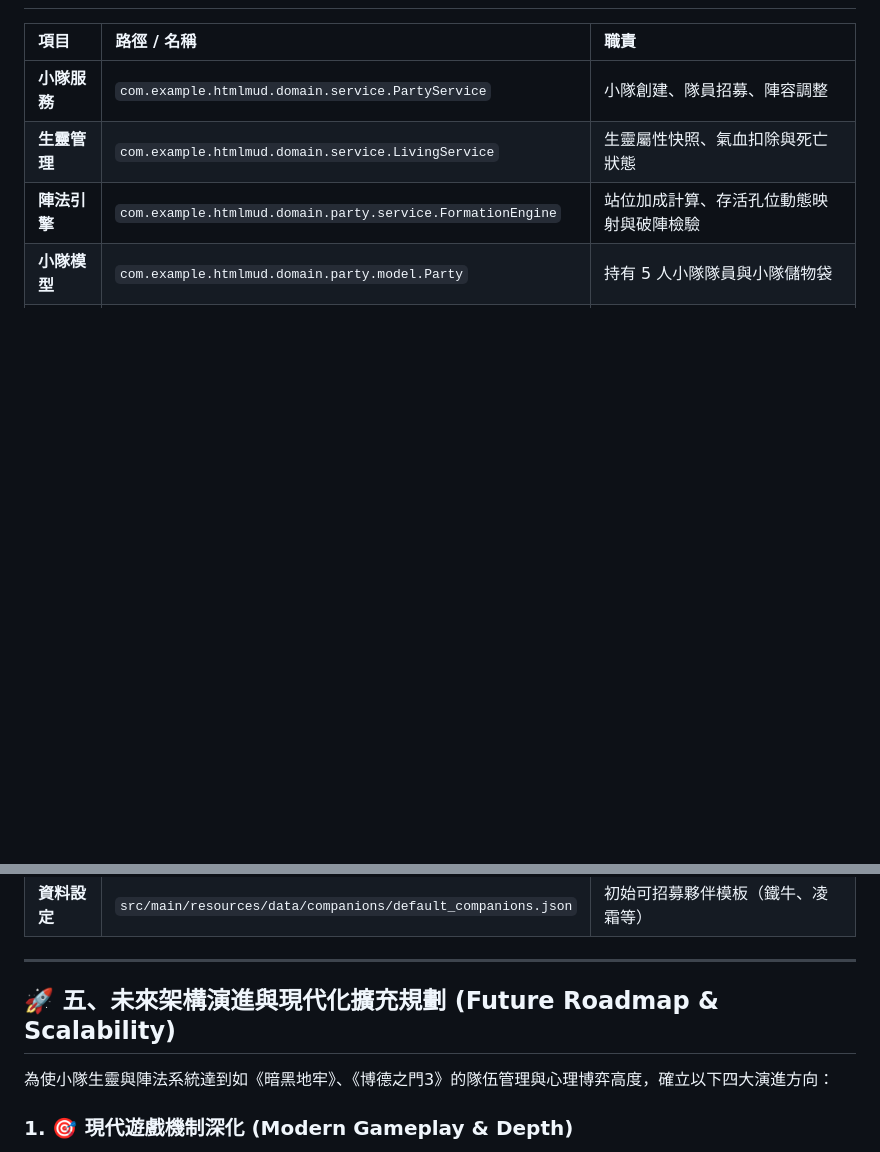
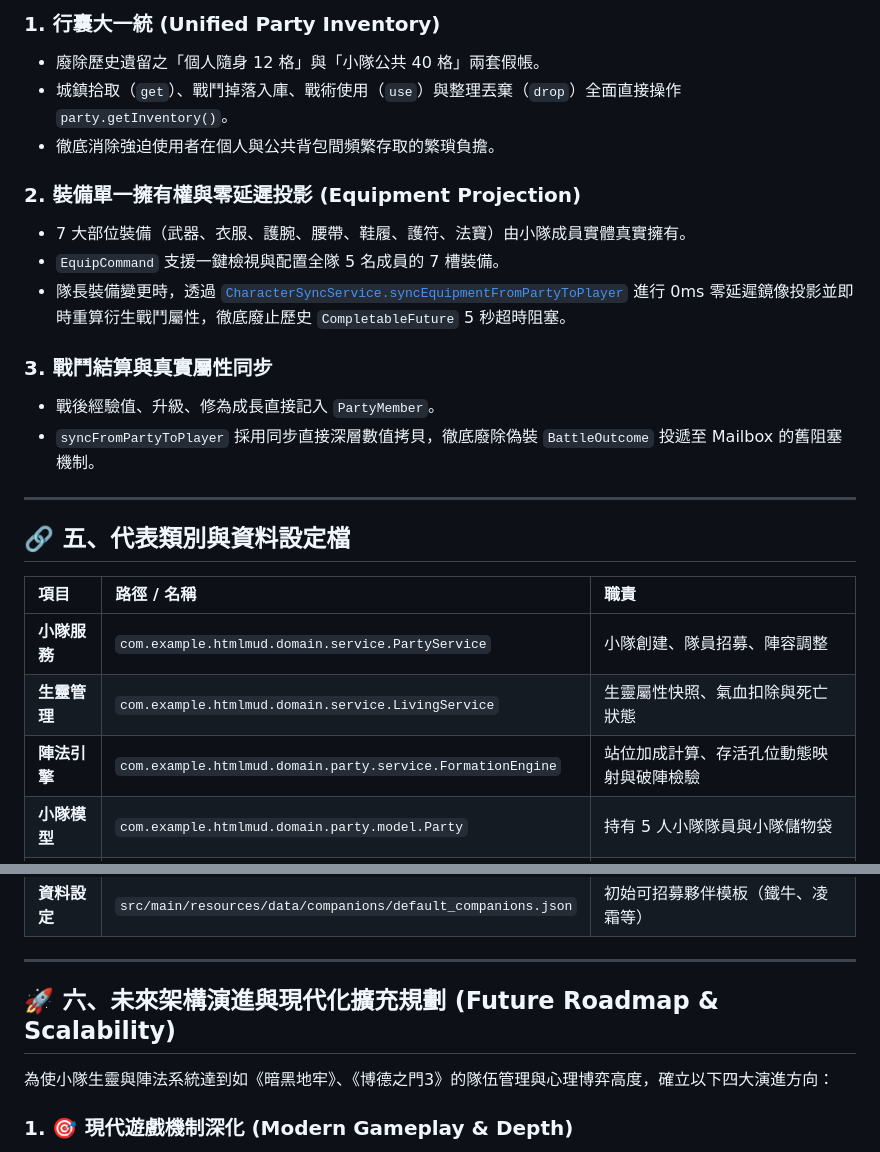
Before and after one commit to FTC-johnchien/practice_mud, a Markdown page: docs/manual/後端_M4_小隊生靈與陣法模組_PARTY_AND_FORMATION.md, 2 parts joined by grey strips. GitHub-like rendering; blank space fills up the shorter version.

Commit message:
docs(manual): 實裝 Milestone 2 Task 5 同步 M1 與 M4 手冊之實體大一統架構 (全量 315 測試綠燈)

```diff
--- a/docs/manual/後端_M4_小隊生靈與陣法模組_PARTY_AND_FORMATION.md
+++ b/docs/manual/後端_M4_小隊生靈與陣法模組_PARTY_AND_FORMATION.md
@@ -73,3 +99,20 @@
+### 1. 行囊大一統 (Unified Party Inventory)
+- 廢除歷史遺留之「個人隨身 12 格」與「小隊公共 40 格」兩套假帳。
+- 城鎮拾取（`get`）、戰鬥掉落入庫、戰術使用（`use`）與整理丟棄（`drop`）全面直接操作 `party.getInventory()`。
+- 徹底消除強迫使用者在個人與公共背包間頻繁存取的繁瑣負擔。
+
+### 2. 裝備單一擁有權與零延遲投影 (Equipment Projection)
+- 7 大部位裝備（武器、衣服、護腕、腰帶、鞋履、護符、法寶）由小隊成員實體真實擁有。
+- `EquipCommand` 支援一鍵檢視與配置全隊 5 名成員的 7 槽裝備。
+- 隊長裝備變更時，透過 [`CharacterSyncService.syncEquipmentFromPartyToPlayer`](file:///c:/Workspace/my_practice/practice_mud/src/main/java/com/example/htmlmud/domain/service/CharacterSyncService.java) 進行 0ms 零延遲鏡像投影並即時重算衍生戰鬥屬性，徹底廢止歷史 `CompletableFuture` 5 秒超時阻塞。
+
+### 3. 戰鬥結算與真實屬性同步
+- 戰後經驗值、升級、修為成長直接記入 `PartyMember`。
+- `syncFromPartyToPlayer` 採用同步直接深層數值拷貝，徹底廢除偽裝 `BattleOutcome` 投遞至 Mailbox 的舊阻塞機制。
+
+---
+
+## 🔗 五、代表類別與資料設定檔
 
 | 項目 | 路徑 / 名稱 | 職責 |
 | :--- | :--- | :--- |
@@ -82,7 +125,7 @@
 
 ---
 
-## 🚀 五、未來架構演進與現代化擴充規劃 (Future Roadmap & Scalability)
+## 🚀 六、未來架構演進與現代化擴充規劃 (Future Roadmap & Scalability)
 
 為使小隊生靈與陣法系統達到如《暗黑地牢》、《博德之門3》的隊伍管理與心理博弈高度，確立以下四大演進方向：
 
```
Also changed, not shown: other parts of docs/manual/後端_M4_小隊生靈與陣法模組_PARTY_AND_FORMATION.md (+27 -1 lines), ACTIVE_TASKS.md (+6 -6 lines), docs/manual/後端_M1_探索與世界模組_WORLD_AND_EXPLORATION.md (+3 -0 lines).
